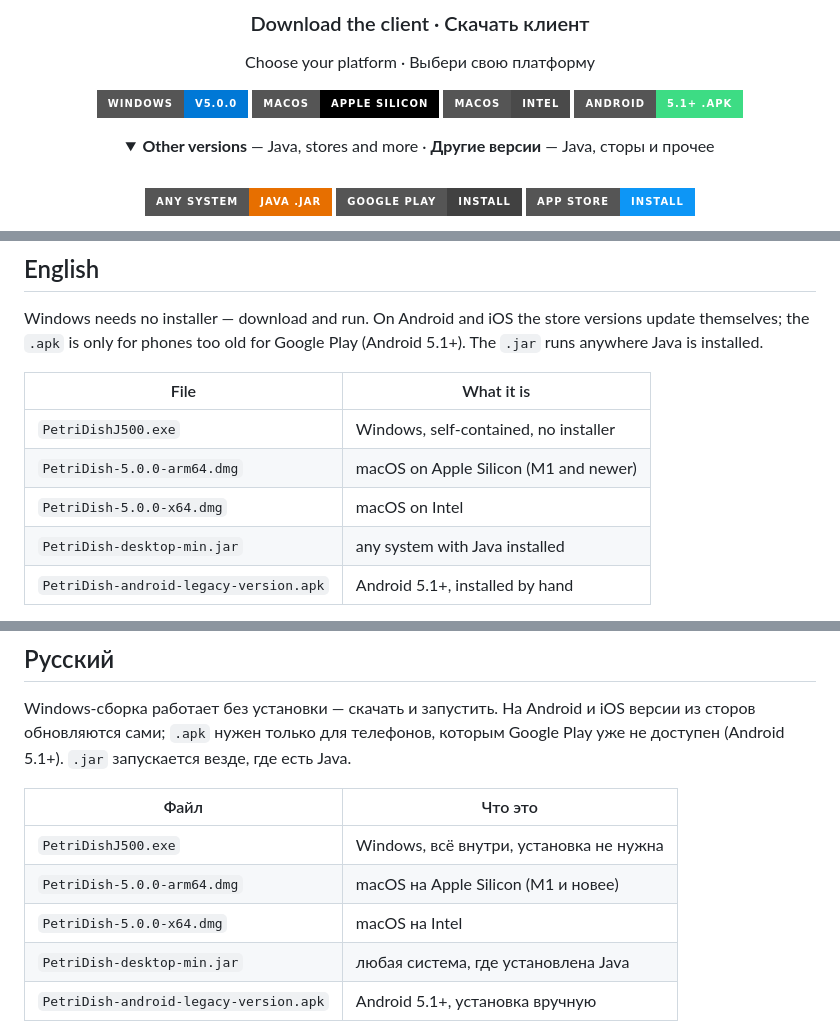
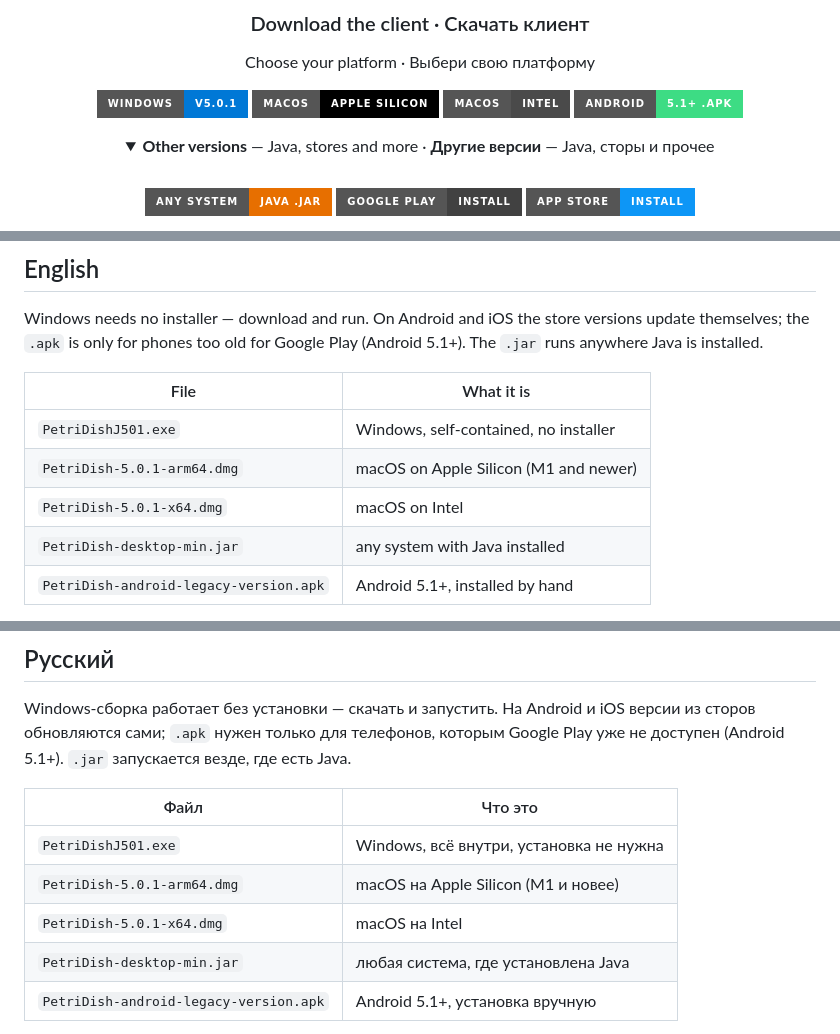
Before and after one commit to petridish-game/PetriDishJavaClient, a Markdown page: README.md, 3 parts joined by grey strips. GitHub-like rendering; folded sections open; badges without logos.

Commit message:
README: point the version-pinned downloads at v5.0.1

```diff
--- a/README.md
+++ b/README.md
@@ -13,9 +13,9 @@
 
 Choose your platform · Выбери свою платформу
 
-[![Windows](https://img.shields.io/badge/Windows-v5.0.0-0078D6?style=for-the-badge&logo=windows&logoColor=white)](https://github.com/petridish-game/PetriDishJavaClient/releases/download/v5.0.0/PetriDishJ500.exe)
-[![macOS Apple Silicon](https://img.shields.io/badge/macOS-Apple%20Silicon-000000?style=for-the-badge&logo=apple&logoColor=white)](https://github.com/petridish-game/PetriDishJavaClient/releases/download/v5.0.0/PetriDish-5.0.0-arm64.dmg)
-[![macOS Intel](https://img.shields.io/badge/macOS-Intel-4A4A4A?style=for-the-badge&logo=apple&logoColor=white)](https://github.com/petridish-game/PetriDishJavaClient/releases/download/v5.0.0/PetriDish-5.0.0-x64.dmg)
+[![Windows](https://img.shields.io/badge/Windows-v5.0.1-0078D6?style=for-the-badge&logo=windows&logoColor=white)](https://github.com/petridish-game/PetriDishJavaClient/releases/download/v5.0.1/PetriDishJ501.exe)
+[![macOS Apple Silicon](https://img.shields.io/badge/macOS-Apple%20Silicon-000000?style=for-the-badge&logo=apple&logoColor=white)](https://github.com/petridish-game/PetriDishJavaClient/releases/download/v5.0.1/PetriDish-5.0.1-arm64.dmg)
+[![macOS Intel](https://img.shields.io/badge/macOS-Intel-4A4A4A?style=for-the-badge&logo=apple&logoColor=white)](https://github.com/petridish-game/PetriDishJavaClient/releases/download/v5.0.1/PetriDish-5.0.1-x64.dmg)
 [![Android](https://img.shields.io/badge/Android-5.1%2B%20.apk-3DDC84?style=for-the-badge&logo=android&logoColor=white)](https://github.com/petridish-game/PetriDishJavaClient/releases/latest/download/PetriDish-android-legacy-version.apk)
 
 </div>
@@ -59,9 +59,9 @@ The `.jar` runs anywhere Java is installed.
 
 | File | What it is |
 | --- | --- |
-| `PetriDishJ500.exe` | Windows, self-contained, no installer |
-| `PetriDish-5.0.0-arm64.dmg` | macOS on Apple Silicon (M1 and newer) |
-| `PetriDish-5.0.0-x64.dmg` | macOS on Intel |
+| `PetriDishJ501.exe` | Windows, self-contained, no installer |
+| `PetriDish-5.0.1-arm64.dmg` | macOS on Apple Silicon (M1 and newer) |
+| `PetriDish-5.0.1-x64.dmg` | macOS on Intel |
 | `PetriDish-desktop-min.jar` | any system with Java installed |
 | `PetriDish-android-legacy-version.apk` | Android 5.1+, installed by hand |
 
@@ -82,9 +82,9 @@ Windows-сборка работает без установки — скачат
 
 | Файл | Что это |
 | --- | --- |
-| `PetriDishJ500.exe` | Windows, всё внутри, установка не нужна |
-| `PetriDish-5.0.0-arm64.dmg` | macOS на Apple Silicon (M1 и новее) |
-| `PetriDish-5.0.0-x64.dmg` | macOS на Intel |
+| `PetriDishJ501.exe` | Windows, всё внутри, установка не нужна |
+| `PetriDish-5.0.1-arm64.dmg` | macOS на Apple Silicon (M1 и новее) |
+| `PetriDish-5.0.1-x64.dmg` | macOS на Intel |
 | `PetriDish-desktop-min.jar` | любая система, где установлена Java |
 | `PetriDish-android-legacy-version.apk` | Android 5.1+, установка вручную |
 
```
